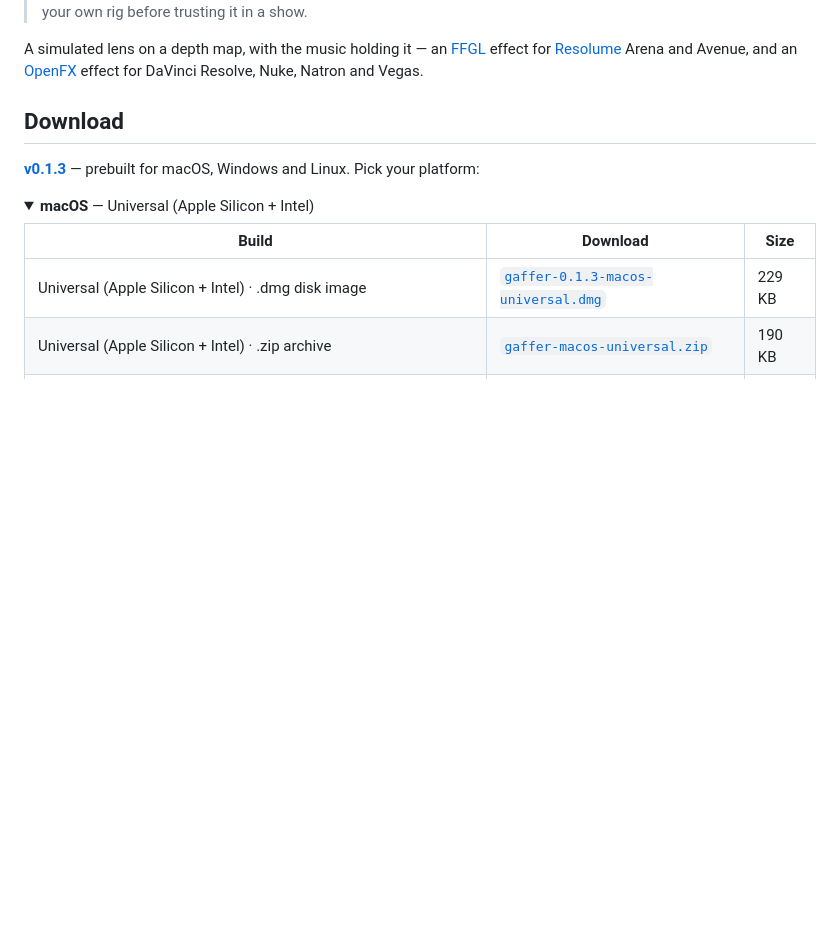
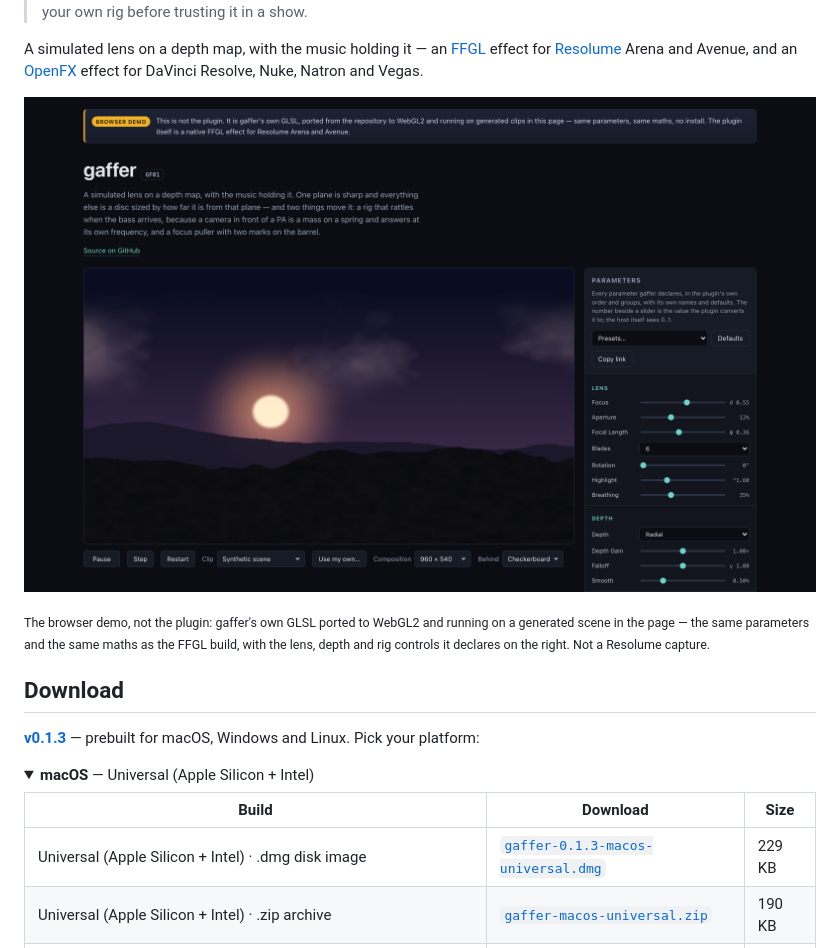
Before and after one commit to stoatworks-labs/gaffer, a Markdown page: README.md, the part around the change. Rendered like a GitHub page; pictures changed too: docs/screenshots/gaffer-demo.png (added); folded sections open; blank space fills up the shorter version.

Commit message:
Add a screenshot of the browser demo
Co-Authored-By: Claude Opus 5 <noreply@anthropic.com>

```diff
--- a/README.md
+++ b/README.md
@@ -17,6 +17,10 @@ A simulated lens on a depth map, with the music holding it — an
 [FFGL](https://github.com/resolume/ffgl) effect for [Resolume](https://resolume.com)
 Arena and Avenue, and an [OpenFX](https://openeffects.org) effect for DaVinci
 Resolve, Nuke, Natron and Vegas.
+
+![The gaffer browser demo: the synthetic scene through the lens, with the plugin's lens, depth and rig parameters beside it](docs/screenshots/gaffer-demo.png)
+
+<sub>The browser demo, not the plugin: gaffer's own GLSL ported to WebGL2 and running on a generated scene in the page — the same parameters and the same maths as the FFGL build, with the lens, depth and rig controls it declares on the right. Not a Resolume capture.</sub>
 
 <!-- downloads:start -->
 
```
